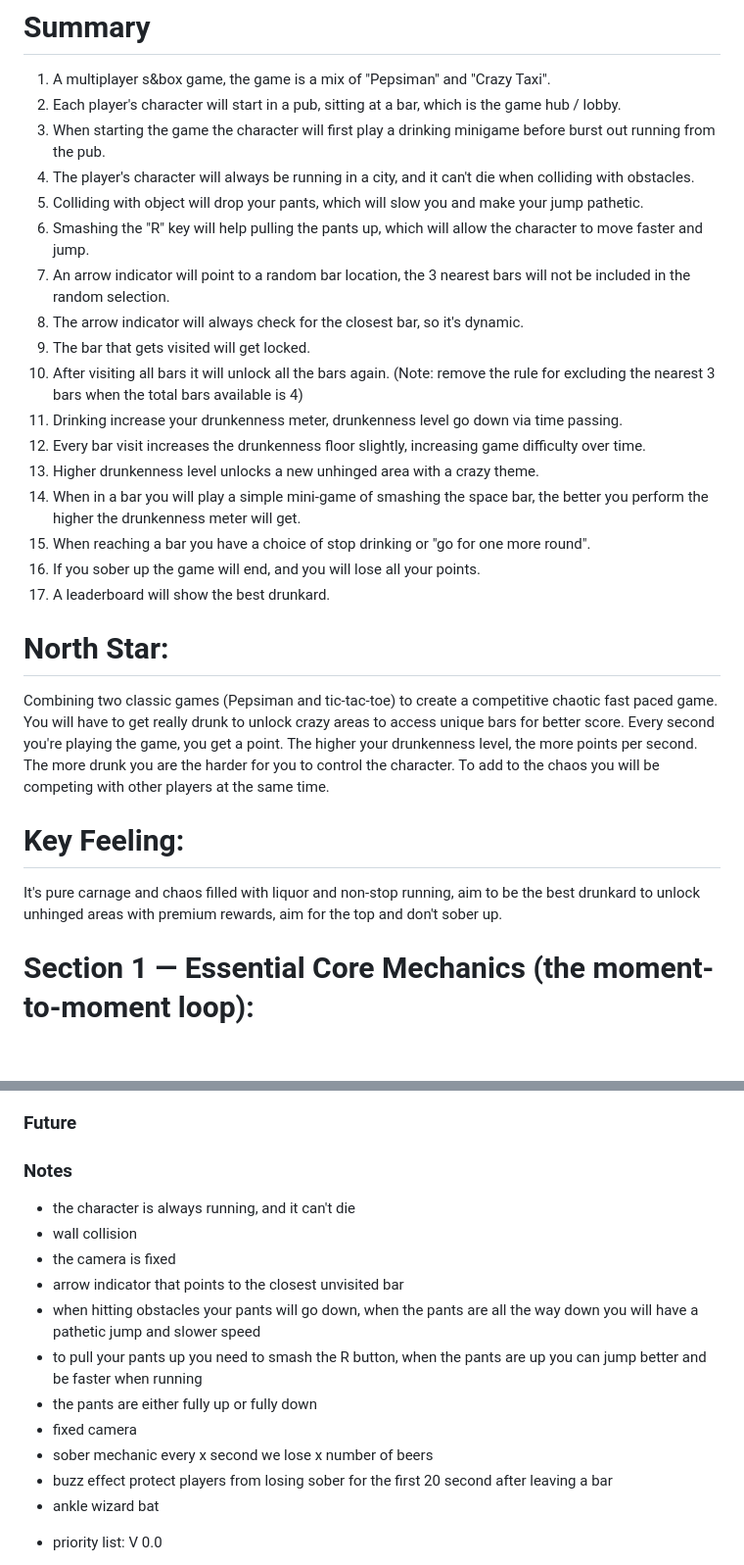
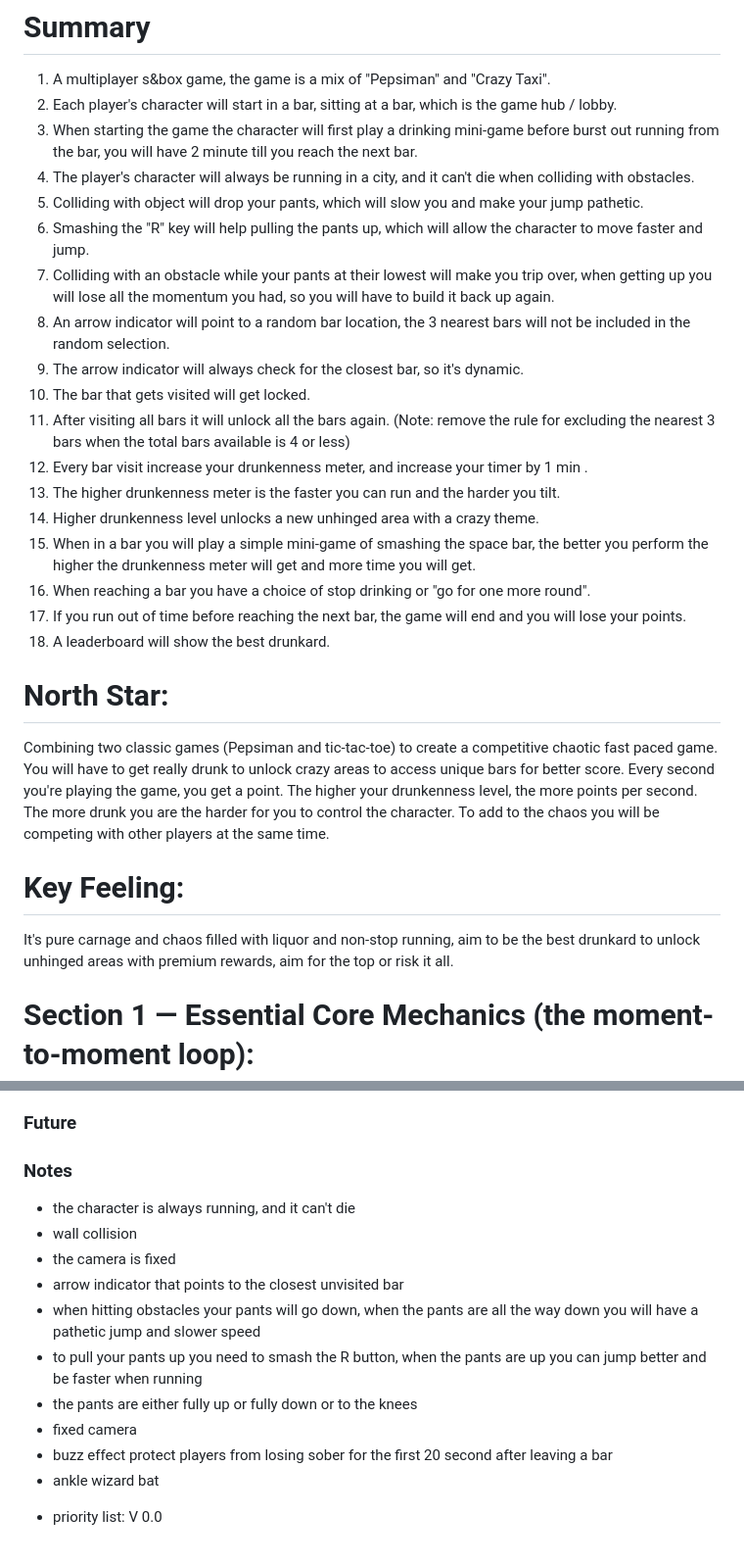
Before and after one commit to CSEliot/SBoxGameJam3, a Markdown page: Design.md, 2 parts joined by grey strips. Shown at 98% size. Rendered like a GitHub page; blank space fills up the shorter version.

```diff
--- a/Design.md
+++ b/Design.md
@@ -1,22 +1,23 @@
 # Summary
 
 1. A multiplayer s&box game, the game is a mix of "Pepsiman" and "Crazy Taxi".
-2. Each player's character will start in a pub, sitting at a bar, which is the game hub / lobby.
-3. When starting the game the character will first play a drinking minigame before burst out running from the pub.
+2. Each player's character will start in a bar, sitting at a bar, which is the game hub / lobby.
+3. When starting the game the character will first play a drinking mini-game before burst out running from the bar, you will have 2 minute till you reach the next bar.
 4. The player's character will always be running in a city, and it can't die when colliding with obstacles.
 5. Colliding with object will drop your pants, which will slow you and make your jump pathetic.
 6. Smashing the "R" key will help pulling the pants up, which will allow the character to move faster and jump.
-7. An arrow indicator will point to a random bar location, the 3 nearest bars will not be included in the random selection.
-8. The arrow indicator will always check for the closest bar, so it's dynamic.
-9. The bar that gets visited will get locked.
-10. After visiting all bars it will unlock all the bars again. (Note: remove the rule for excluding the nearest 3 bars when the total bars available is 4)
-11. Drinking increase your drunkenness meter, drunkenness level go down via time passing.
-12. Every bar visit increases the drunkenness floor slightly, increasing game difficulty over time.
-12. Higher drunkenness level unlocks a new unhinged area with a crazy theme.
-13. When in a bar you will play a simple mini-game of smashing the space bar, the better you perform the higher the drunkenness meter will get.
-14. When reaching a bar you have a choice of stop drinking or "go for one more round".
-15. If you sober up the game will end, and you will lose all your points.
-16. A leaderboard will show the best drunkard.
+7. Colliding with an obstacle while your pants at their lowest will make you trip over, when getting up you will lose all the momentum you had, so you will have to build it back up again.
+8. An arrow indicator will point to a random bar location, the 3 nearest bars will not be included in the random selection.
+9. The arrow indicator will always check for the closest bar, so it's dynamic.
+10. The bar that gets visited will get locked.
+11. After visiting all bars it will unlock all the bars again. (Note: remove the rule for excluding the nearest 3 bars when the total bars available is 4 or less)
+12. Every bar visit increase your drunkenness meter, and increase your timer by 1 min .
+13. The higher drunkenness meter is the faster you can run and the harder you tilt.
+14. Higher drunkenness level unlocks a new unhinged area with a crazy theme.
+15. When in a bar you will play a simple mini-game of smashing the space bar, the better you perform the higher the drunkenness meter will get and more time you will get.
+16. When reaching a bar you have a choice of stop drinking or "go for one more round".
+17. If you run out of time before reaching the next bar, the game will end and you will lose your points.
+18. A leaderboard will show the best drunkard.
 
 # North Star:
 
@@ -28,6 +29,6 @@ To add to the chaos you will be competing with other players at the same time.
 
 # Key Feeling:
 
-It's pure carnage and chaos filled with liquor and non-stop running, aim to be the best drunkard to unlock unhinged areas with premium rewards, aim for the top and don't sober up.
+It's pure carnage and chaos filled with liquor and non-stop running, aim to be the best drunkard to unlock unhinged areas with premium rewards, aim for the top or risk it all.
 
 # Section 1 — Essential Core Mechanics (the moment-to-moment loop):
@@ -71,15 +95,15 @@ Hit: Anything that causes player to go into KnockedDown state. Ex: Tilting too m
 ### Future
 
 ### Notes
+
 - the character is always running, and it can't die
 - wall collision
 - the camera is fixed
 - arrow indicator that points to the closest unvisited bar
 - when hitting obstacles your pants will go down, when the pants are all the way down you will have a pathetic jump and slower speed
 - to pull your pants up you need to smash the R button, when the pants are up you can jump better and be faster when running
-- the pants are either fully up or fully down
+- the pants are either fully up or fully down or to the knees
 - fixed camera
-- sober mechanic every x second we lose x number of beers
 - buzz effect protect players from losing sober for the first 20 second after leaving a bar
 - ankle wizard bat
 
```
Also changed, not shown: other parts of Design.md (+30 -7 lines).
